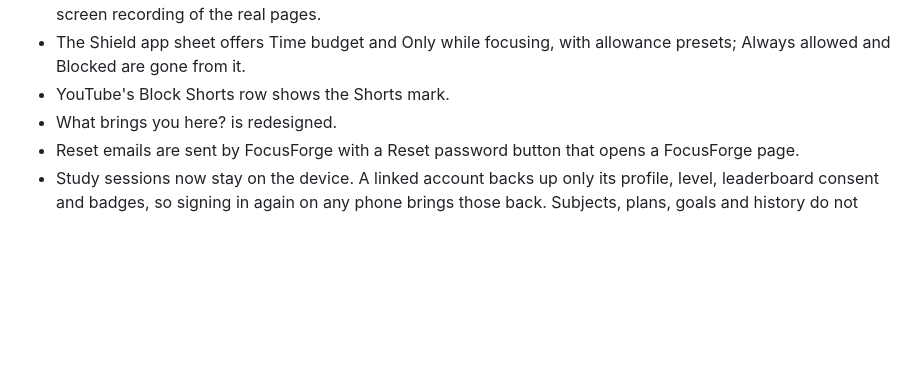
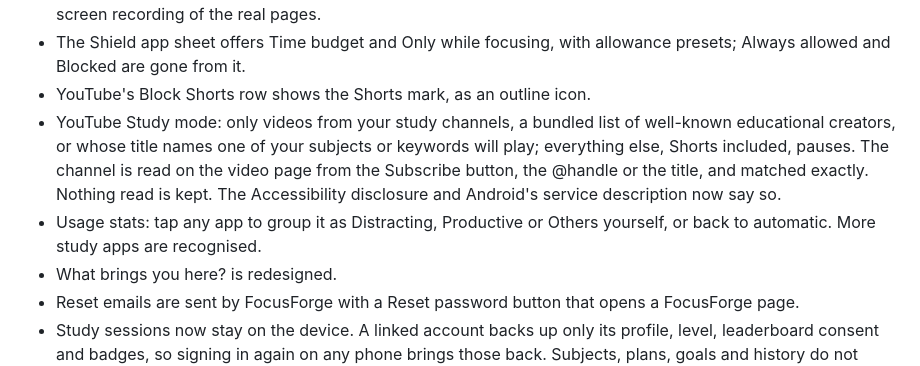
Before and after one commit to MufasaXz/focusforge, a Markdown page: CHANGELOG.md, the part around the change. GitHub-like rendering; blank space fills up the shorter version.

Commit message:
docs(changelog): note Study mode and app grouping

```diff
--- a/CHANGELOG.md
+++ b/CHANGELOG.md
@@ -15,7 +15,15 @@
   screen recording of the real pages.
 - The Shield app sheet offers Time budget and Only while focusing, with
   allowance presets; Always allowed and Blocked are gone from it.
-- YouTube's Block Shorts row shows the Shorts mark.
+- YouTube's Block Shorts row shows the Shorts mark, as an outline icon.
+- YouTube Study mode: only videos from your study channels, a bundled list of
+  well-known educational creators, or whose title names one of your subjects or
+  keywords will play; everything else, Shorts included, pauses. The channel is
+  read on the video page from the Subscribe button, the @handle or the title,
+  and matched exactly. Nothing read is kept. The Accessibility disclosure and
+  Android's service description now say so.
+- Usage stats: tap any app to group it as Distracting, Productive or Others
+  yourself, or back to automatic. More study apps are recognised.
 - What brings you here? is redesigned.
 - Reset emails are sent by FocusForge with a Reset password button that opens
   a FocusForge page.
```
